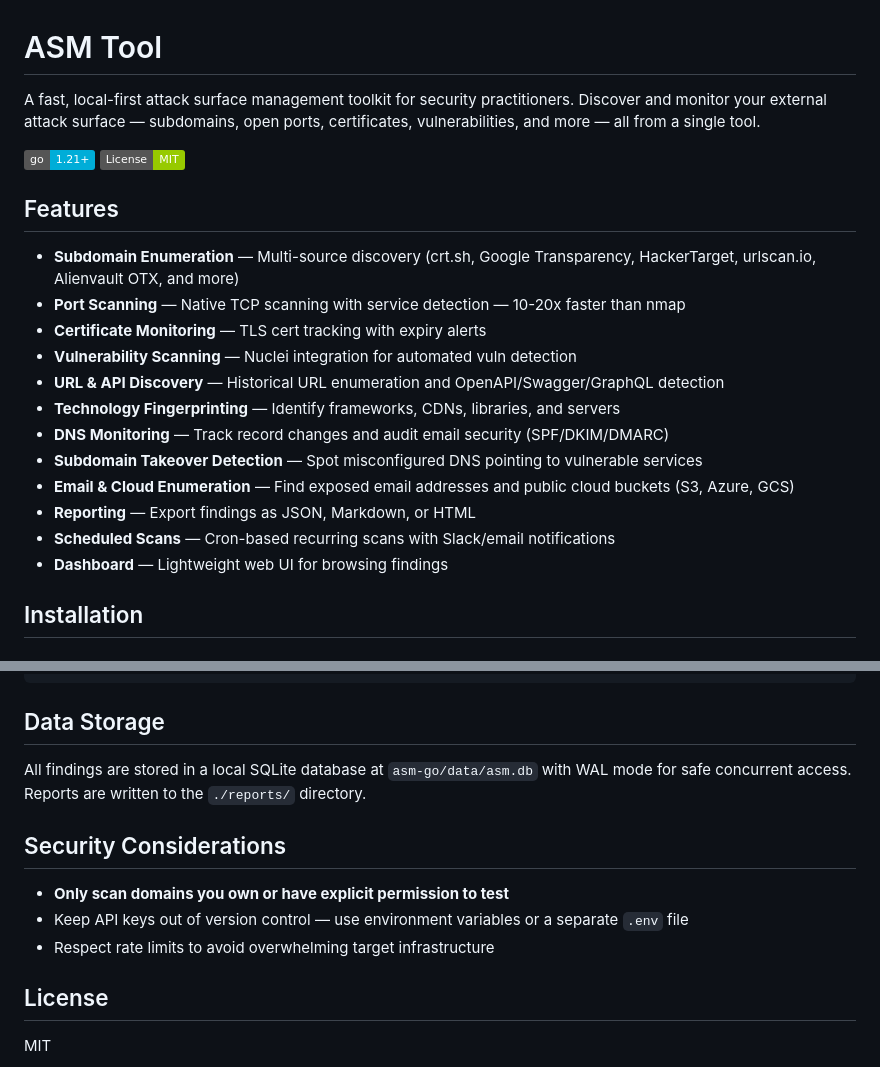
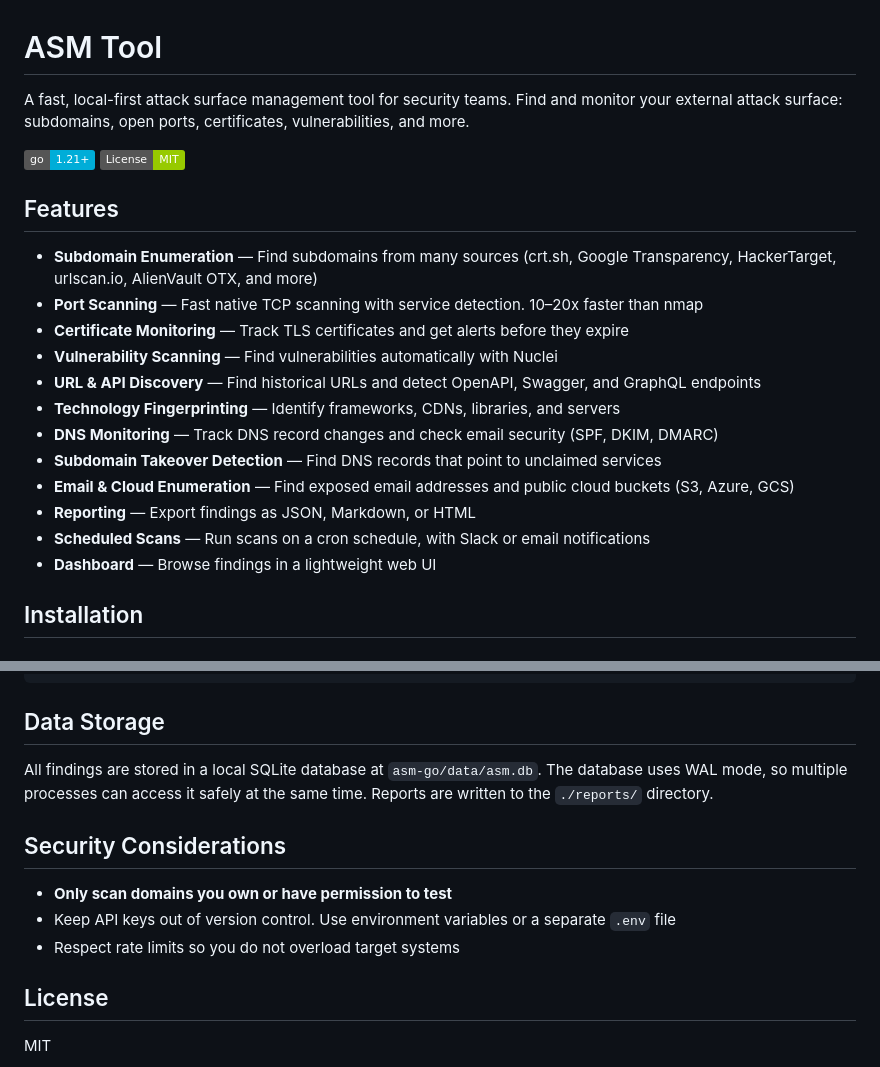
Before and after one commit to theCyberTech/asm-tool, a Markdown page: README.md, 2 parts joined by grey strips. GitHub-like rendering; badges without logos.

Commit message:
docs: clarify README wording
Co-authored-by: factory-droid[bot] <138933559+factory-droid[bot]@users.noreply.github.com>

```diff
--- a/README.md
+++ b/README.md
@@ -1,24 +1,24 @@
 # ASM Tool
 
-A fast, local-first attack surface management toolkit for security practitioners. Discover and monitor your external attack surface — subdomains, open ports, certificates, vulnerabilities, and more — all from a single tool.
+A fast, local-first attack surface management tool for security teams. Find and monitor your external attack surface: subdomains, open ports, certificates, vulnerabilities, and more.
 
 ![Go 1.21+](https://img.shields.io/badge/go-1.21+-00ADD8.svg)
 ![License: MIT](https://img.shields.io/badge/License-MIT-green.svg)
 
 ## Features
 
-- **Subdomain Enumeration** — Multi-source discovery (crt.sh, Google Transparency, HackerTarget, urlscan.io, Alienvault OTX, and more)
-- **Port Scanning** — Native TCP scanning with service detection — 10-20x faster than nmap
-- **Certificate Monitoring** — TLS cert tracking with expiry alerts
-- **Vulnerability Scanning** — Nuclei integration for automated vuln detection
-- **URL & API Discovery** — Historical URL enumeration and OpenAPI/Swagger/GraphQL detection
+- **Subdomain Enumeration** — Find subdomains from many sources (crt.sh, Google Transparency, HackerTarget, urlscan.io, AlienVault OTX, and more)
+- **Port Scanning** — Fast native TCP scanning with service detection. 10–20x faster than nmap
+- **Certificate Monitoring** — Track TLS certificates and get alerts before they expire
+- **Vulnerability Scanning** — Find vulnerabilities automatically with Nuclei
+- **URL & API Discovery** — Find historical URLs and detect OpenAPI, Swagger, and GraphQL endpoints
 - **Technology Fingerprinting** — Identify frameworks, CDNs, libraries, and servers
-- **DNS Monitoring** — Track record changes and audit email security (SPF/DKIM/DMARC)
-- **Subdomain Takeover Detection** — Spot misconfigured DNS pointing to vulnerable services
+- **DNS Monitoring** — Track DNS record changes and check email security (SPF, DKIM, DMARC)
+- **Subdomain Takeover Detection** — Find DNS records that point to unclaimed services
 - **Email & Cloud Enumeration** — Find exposed email addresses and public cloud buckets (S3, Azure, GCS)
 - **Reporting** — Export findings as JSON, Markdown, or HTML
-- **Scheduled Scans** — Cron-based recurring scans with Slack/email notifications
-- **Dashboard** — Lightweight web UI for browsing findings
+- **Scheduled Scans** — Run scans on a cron schedule, with Slack or email notifications
+- **Dashboard** — Browse findings in a lightweight web UI
 
 ## Installation
 
@@ -221,13 +221,13 @@ asm-go/
 
 ## Data Storage
 
-All findings are stored in a local SQLite database at `asm-go/data/asm.db` with WAL mode for safe concurrent access. Reports are written to the `./reports/` directory.
+All findings are stored in a local SQLite database at `asm-go/data/asm.db`. The database uses WAL mode, so multiple processes can access it safely at the same time. Reports are written to the `./reports/` directory.
 
 ## Security Considerations
 
-- **Only scan domains you own or have explicit permission to test**
-- Keep API keys out of version control — use environment variables or a separate `.env` file
-- Respect rate limits to avoid overwhelming target infrastructure
+- **Only scan domains you own or have permission to test**
+- Keep API keys out of version control. Use environment variables or a separate `.env` file
+- Respect rate limits so you do not overload target systems
 
 ## License
 
```
